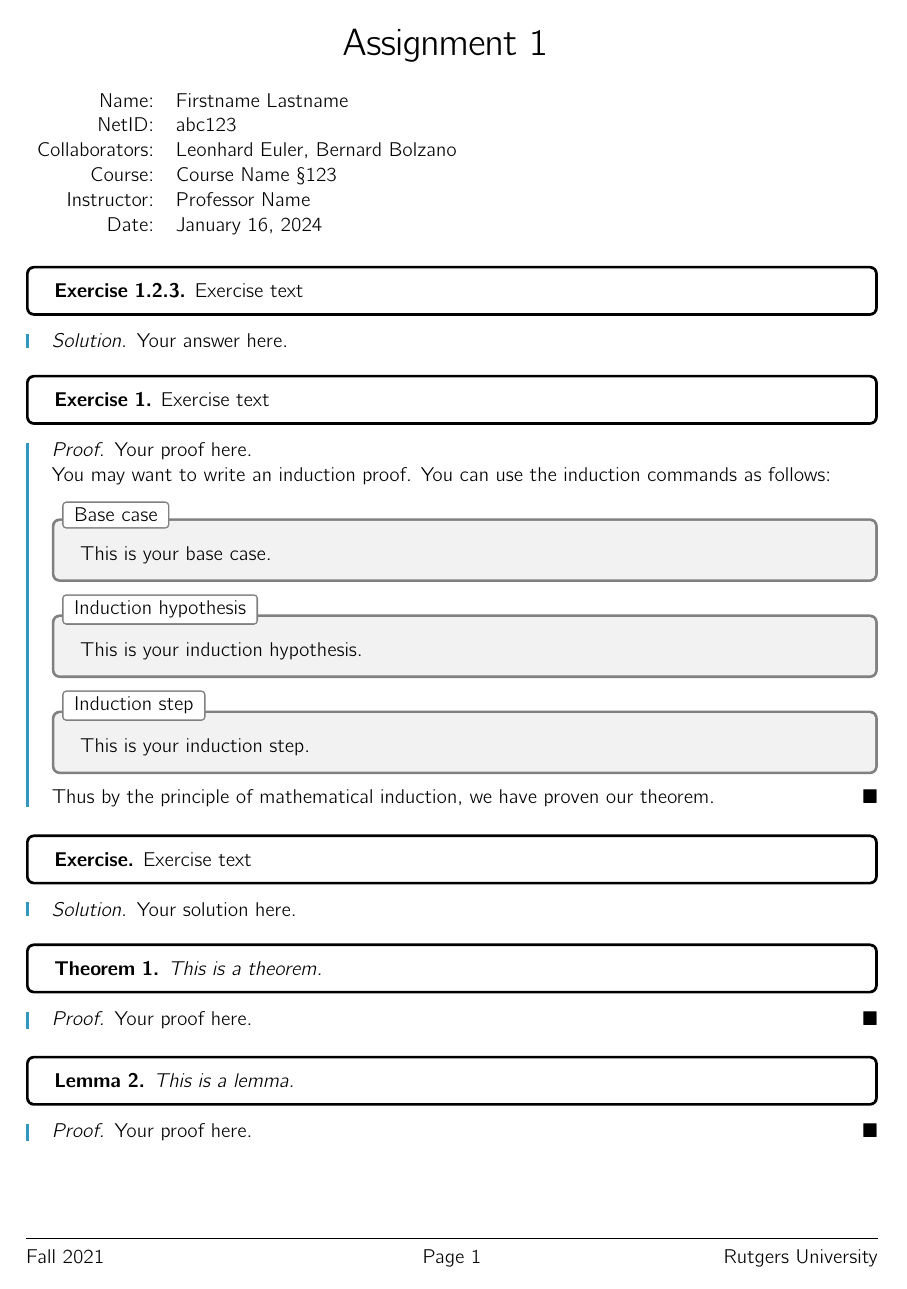
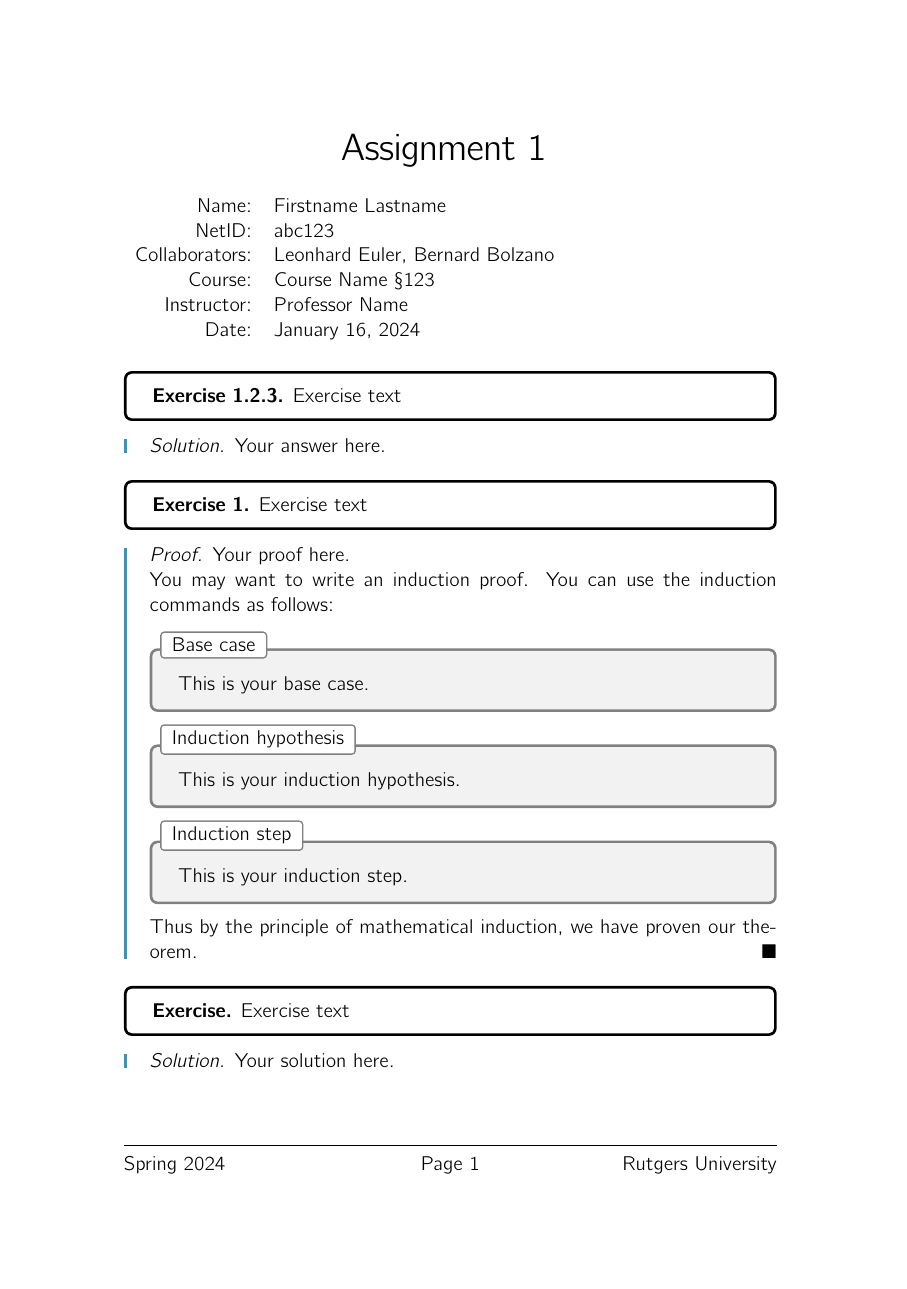
Before and after one commit to seastaralgebras/rutgers-latex-style-files, a LaTeX problem sheet (rutgers_hw_template.tex, which reads rutgers.sty, rutgers_hw.cls): page 1 of 2. Compiled offline with pdfLaTeX.

Commit message:
Updated style and class files

```diff
--- a/rutgers.sty
+++ b/rutgers.sty
@@ -73,7 +89,7 @@
 \renewcommand{\vec}[1]{\text{\textbf{#1}}}
 \newcommand{\eps}{\varepsilon}
 \newcommand{\cnj}[1]{\overline{#1}}
-\newcommand{\sth}{\colon}
+\newcommand{\sth}{\mid}
 \newcommand{\cmpl}[1]{#1^\mathrm{C}}
 \newcommand{\prm}[1]{#1^\prime}
 \newcommand{\dprm}[1]{#1^{\prime\prime}}
@@ -116,8 +132,8 @@
 \newcommand{\pf}[1]{#1_\star}
 
 \newcommand{\tfield}[2]{\mathcal{T}^{#1}_{#2}}
-\newcommand{\covd}[1]{\frac{\mathrm{D}#1}{\mathrm{d}t}}
-\newcommand{\covde}{\frac{\mathrm{D}}{\mathrm{d}t}}
+\newcommand{\covd}[1]{\dfrac{\mathrm{D}#1}{\mathrm{d}t}}
+\newcommand{\covde}{\dfrac{\mathrm{D}}{\mathrm{d}t}}
 
 \newcommand{\cirg}{\mathring{g}}
 
@@ -168,10 +184,10 @@
 \newcommand{\danur}{\de{\abs{\nur}}}
 \newcommand{\danui}{\de{\abs{\nui}}}
 
-\newcommand{\dde}[2]{\frac{\mathrm{d} #1}{\mathrm{d} #2}}
-\newcommand{\ddee}[1]{\frac{\mathrm{d}}{\mathrm{d} #1}}
-\newcommand{\pd}[2]{\frac{\partial#1}{\partial#2}}
-\newcommand{\pdd}[1]{\frac{\partial}{\partial#1}}
+\newcommand{\dde}[2]{\dfrac{\mathrm{d} #1}{\mathrm{d} #2}}
+\newcommand{\ddee}[1]{\dfrac{\mathrm{d}}{\mathrm{d} #1}}
+\newcommand{\pd}[2]{\dfrac{\partial#1}{\partial#2}}
+\newcommand{\pdd}[1]{\dfrac{\partial}{\partial#1}}
 
 \newcommand{\cw}{\cnj{w}}
 \newcommand{\cz}{\cnj{z}}
@@ -183,6 +199,7 @@
 \newcommand{\limsupd}[2]{\limsup\limits_{#1 \to #2}}
 
 \newcommand{\maxm}{\operatorname{max}}
+\newcommand{\minm}{\operatorname{min}}
 \newcommand{\str}[1]{#1^{\star}}
 \newcommand{\dstr}[1]{#1^{\star\star}}
 \newcommand{\weakto}{\rightharpoonup}
--- a/rutgers_hw.cls
+++ b/rutgers_hw.cls
@@ -1,5 +1,5 @@
 \NeedsTeXFormat{LaTeX2e}
-\ProvidesClass{rutgers_hw}[2021/09/18 Rutgers Homework2 LaTeX class ]
+\ProvidesClass{rutgers_hw}[2024/01/16 Rutgers Homework LaTeX class ]
 
 
 \newif\if@doublespaced \@doublespacedfalse % Default of single spaced documents.  To load the package setspace later, we introduce this conditional and have the option set the conditional to true.
--- a/rutgers_hw_template.tex
+++ b/rutgers_hw_template.tex
@@ -10,7 +10,7 @@
 \assignment{Assignment 1} % Enter the assignment name
 \date{\today} % Replace with due date
 \course{Course Name} % Enter the course name
-\semester{Fall 2021} % Enter the semester
+\semester{Spring 2024} % Enter the semester
 \sectionnum{123} % Enter your section number
 \instructor{Professor Name} % Enter your professor's name
 \institution{Rutgers University} % Enter your university
```
Also changed, not shown: rutgers_hw_template.pdf, rutgers.sty (18 more changed lines), rutgers_hw.cls (27 more changed lines), 1 other file.
